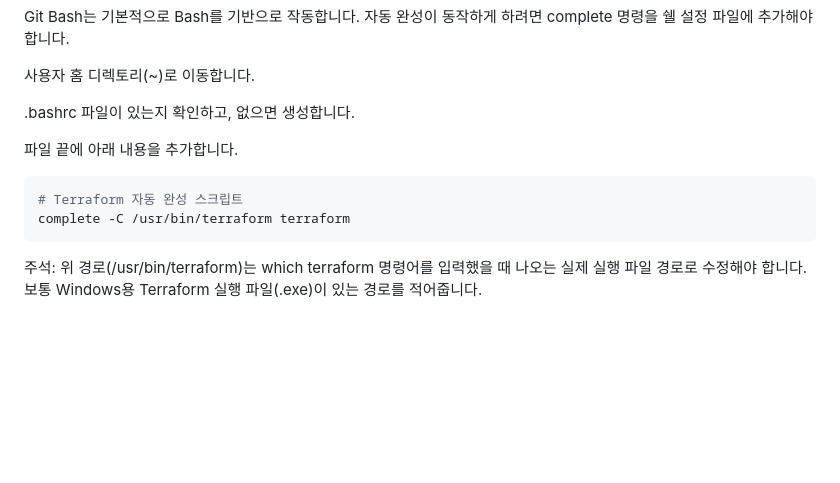
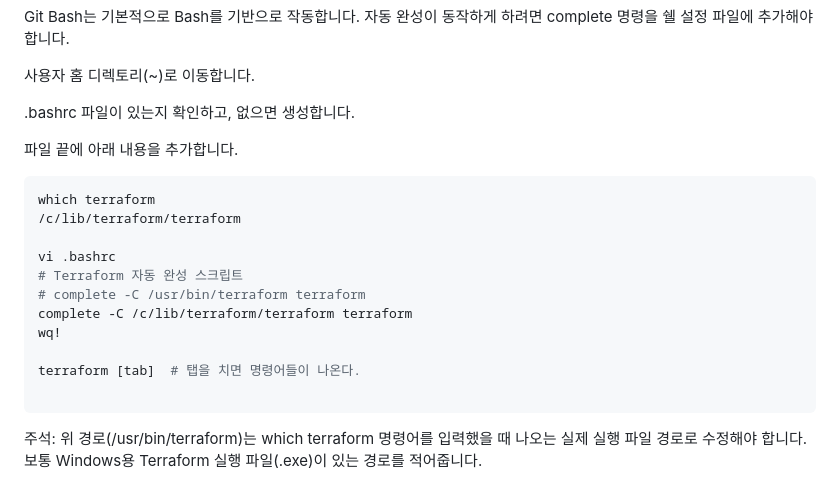
Before and after one commit to putto4u/05.PublicCloud, a Markdown page: 130. AWS자동화와 테라폼설치/0030. 테라폼 자동완성.md, the part around the change. GitHub-like rendering; blank space fills up the shorter version.

````diff
--- a/130. AWS자동화와 테라폼설치/0030. 테라폼 자동완성.md
+++ b/130. AWS자동화와 테라폼설치/0030. 테라폼 자동완성.md
@@ -26,8 +26,17 @@ Git Bash는 기본적으로 Bash를 기반으로 작동합니다. 자동 완성
 파일 끝에 아래 내용을 추가합니다.
 
 ```Bash
+which terraform
+/c/lib/terraform/terraform
+
+vi .bashrc
 # Terraform 자동 완성 스크립트
-complete -C /usr/bin/terraform terraform
+# complete -C /usr/bin/terraform terraform
+complete -C /c/lib/terraform/terraform terraform
+wq!
+
+terraform [tab]  # 탭을 치면 명령어들이 나온다.
+
 ```
 주석: 위 경로(/usr/bin/terraform)는 which terraform 명령어를 입력했을 때 나오는 실제 실행 파일 경로로 수정해야 합니다. 보통 Windows용 Terraform 실행 파일(.exe)이 있는 경로를 적어줍니다.
 
````
